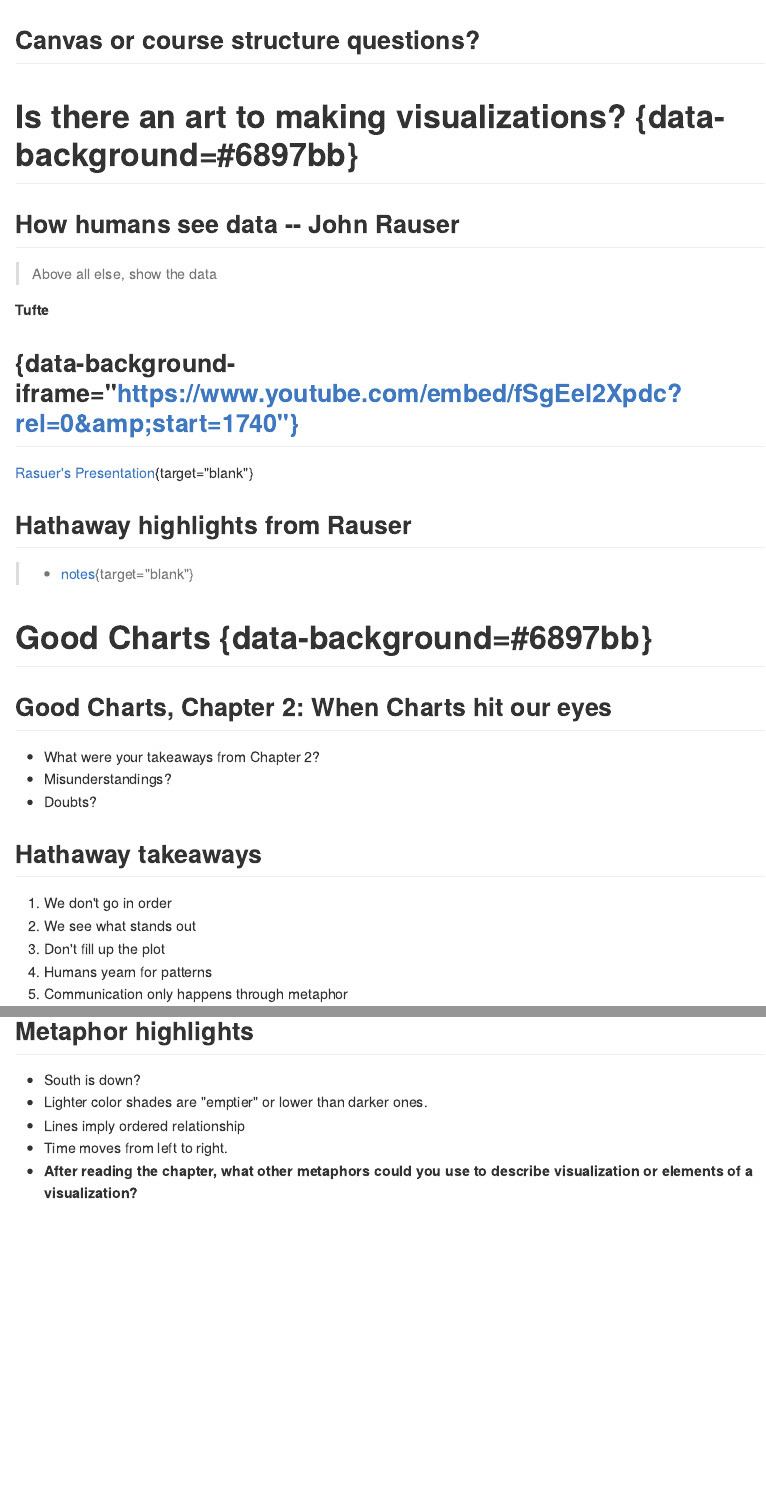
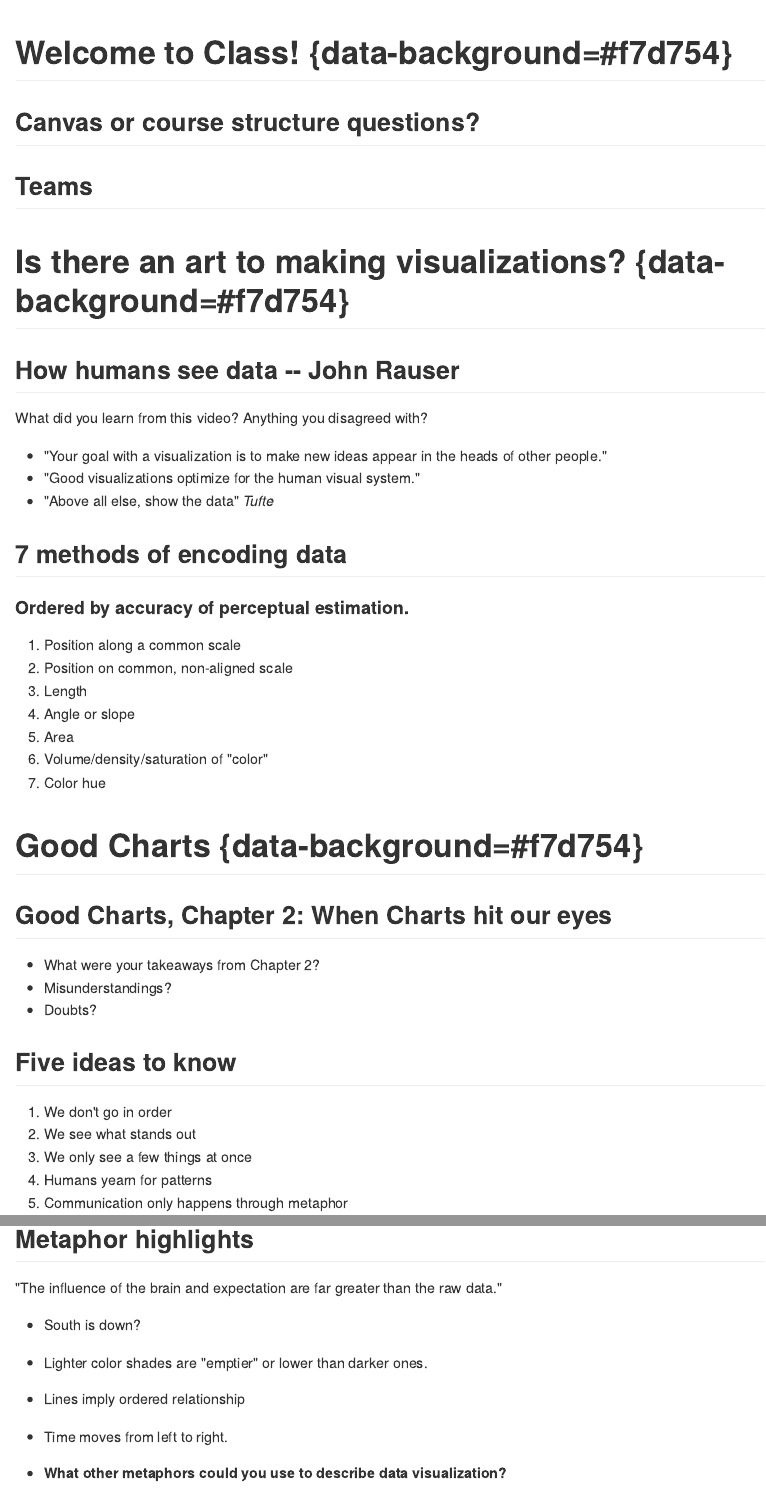
Before and after one commit to katie-allen/classslides, an R Markdown document (cse150/s1.2.Rmd): the page in a window 1100 px wide, from its top, and a second part further down, joined at a grey line. The pictures show the output file cse150/s1.2.md that the author committed with the source, drawn offline in the style of GitHub.

Commit message:
update to 150

```diff
--- a/cse150/s1.2.Rmd
+++ b/cse150/s1.2.Rmd
@@ -3,26 +2,34 @@ title: "Using Data for Visualization"
 ---
 
+# Welcome to Class! {data-background=#f7d754}
 
 ## Canvas or course structure questions?
 
+## Teams
 
-# Is there an art to making visualizations? {data-background=#6897bb}
+# Is there an art to making visualizations? {data-background=#f7d754}
 
 ## How humans see data -- John Rauser
 
-> Above all else, show the data
+What did you learn from this video? Anything you disagreed with?
 
-**Tufte**
+- "Your goal with a visualization is to make new ideas appear in the heads of other people."
+- "Good visualizations optimize for the human visual system."
+- "Above all else, show the data" *Tufte*
 
-## {data-background-iframe="https://www.youtube.com/embed/fSgEeI2Xpdc?rel=0&amp;start=1740"}
+## 7 methods of encoding data
 
-[Rasuer's Presentation](https://www.youtube.com/embed/fSgEeI2Xpdc?rel=0&amp;start=0){target="blank"}
+#### Ordered by accuracy of perceptual estimation.
 
-## Hathaway highlights from Rauser
+1. Position along a common scale
+2. Position on common, non-aligned scale
+3. Length
+4. Angle or slope
+5. Area
+6. Volume/density/saturation of "color"
+7. Color hue
 
-> - [notes](https://byuistats.github.io/M335/presentations_class/rauser_notes.html){target="blank"}
-
-# Good Charts {data-background=#6897bb}
+# Good Charts {data-background=#f7d754}
 
 ## Good Charts, Chapter 2: When Charts hit our eyes
 
@@ -30,11 +37,11 @@ title: "Using Data for Visualization"
 - Misunderstandings?
 - Doubts?
 
-## Hathaway takeaways
+## Five ideas to know
 
 1. We don't go in order
 2. We see what stands out
-3. Don't fill up the plot
+3. We only see a few things at once
 4. Humans yearn for patterns
 5. Communication only happens through metaphor
 
@@ -77,11 +85,14 @@ I love his symphony metaphor.
 
 ## Metaphor highlights
 
+"The influence of the brain and expectation are far greater than the raw data."
+
 - South is down?
 - Lighter color shades are "emptier" or lower than darker ones.
 - Lines imply ordered relationship
 - Time moves from left to right.
-- **After reading the chapter, what other metaphors could you use to describe visualization or elements of a visualization?**
+
+- **What other metaphors could you use to describe data visualization?**
 
 ## Good Charts Matrix
 
```
Also changed, not shown: cse150/s1.1.Rmd (+0 -6 lines), cse150/s1.1.html, cse150/s1.1.md, cse150/s1.2.html, cse150/s1.2.md, cse150/s1.2.Rmd (18 more changed lines).
